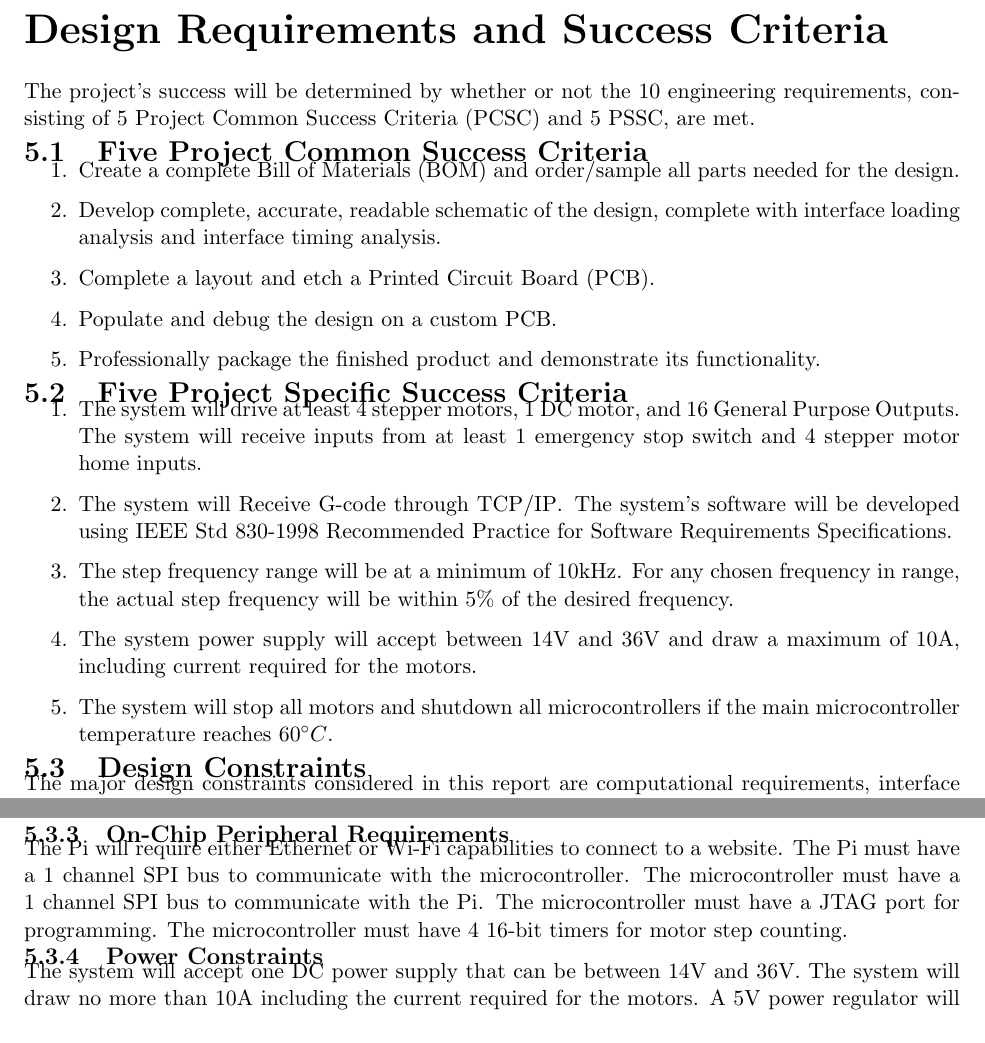
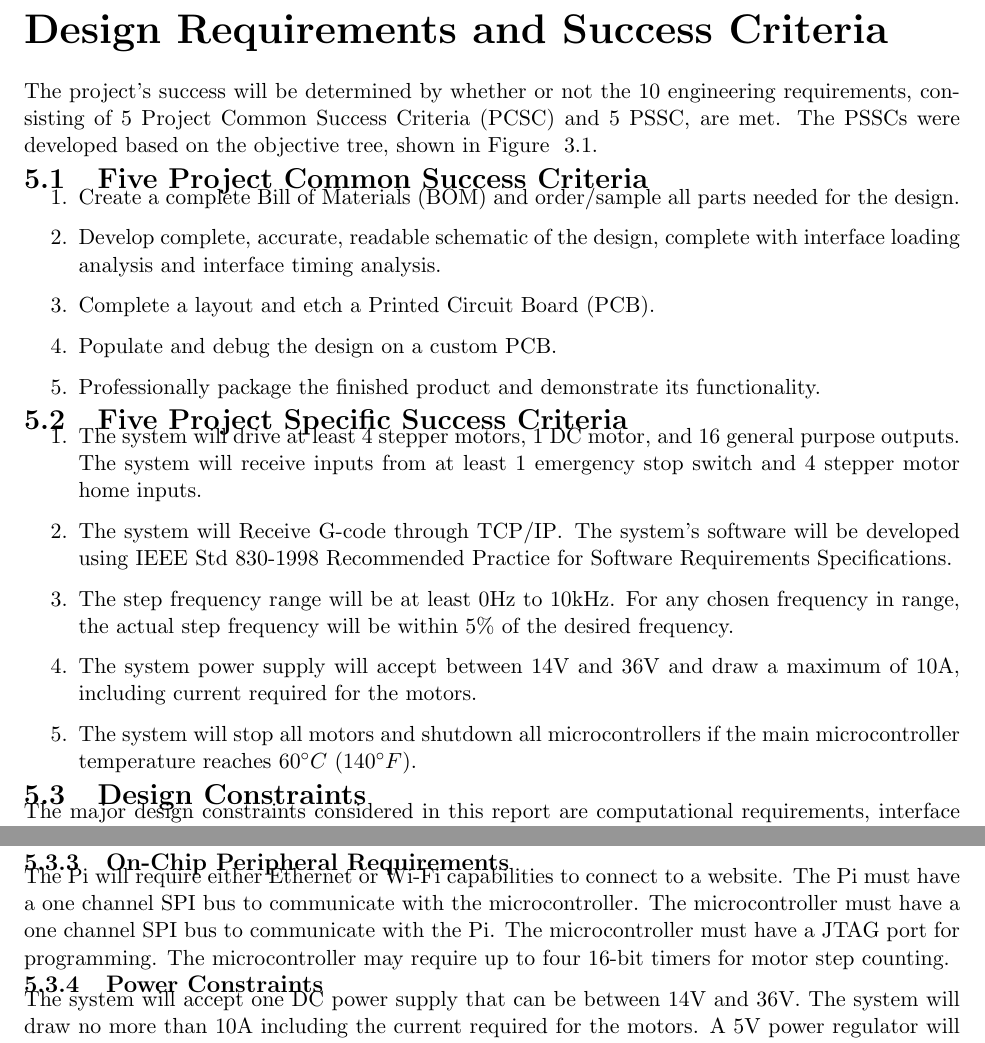
Before and after one commit to emilton/project-reports, a LaTeX thesis (final-report/main.tex, which reads final-report/design-requirements.tex): two parts of pages 14 and 15 of 51, joined at a grey line, cut so that both start at the same text. Compiled offline with pdfLaTeX.

Commit message:
Cleaned up the design requirements document.

```diff
--- a/final-report/design-requirements.tex
+++ b/final-report/design-requirements.tex
@@ -1,5 +1,6 @@
 \chapter{Design Requirements and Success Criteria}
 The project's success will be determined by whether or not the 10 engineering requirements, consisting of 5 \gls{pcsc} and 5 \gls{pssc}, are met.
+The \gls{pssc}s were developed based on the objective tree, shown in Figure ~\ref{fig:o-tree}.
 
 \section{Five Project Common Success Criteria}
 \begin{enumerate}
@@ -13,14 +14,14 @@ The project's success will be determined by whether or not the 10 engineering re
 \section{Five Project Specific Success Criteria}
 \label{sec:psscs}
 \begin{enumerate}
-	\item The system will drive at least 4 stepper motors, 1 DC motor, and 16 General Purpose Outputs.
+	\item The system will drive at least 4 stepper motors, 1 DC motor, and 16 general purpose outputs.
 The system will receive inputs from at least 1 emergency stop switch and 4 stepper motor home inputs.
 	\item The system will Receive G-code through \gls{tcpip}.
 The system’s software will be developed using IEEE Std 830-1998 Recommended Practice for Software Requirements Specifications.
-	\item The step frequency range will be at a minimum of 10kHz.
+	\item The step frequency range will be at least 0Hz to 10kHz.
 For any chosen frequency in range, the actual step frequency will be within 5\% of the desired frequency.
 	\item The system power supply will accept between 14V and 36V and draw a maximum of 10A, including current required for the motors.
-	\item The system will stop all motors and shutdown all microcontrollers if the main microcontroller temperature reaches $60^{\circ}C$.
+	\item The system will stop all motors and shutdown all microcontrollers if the main microcontroller temperature reaches $60^{\circ}C$ ($140^{\circ}F$).
 \end{enumerate}
 
 \section{Design Constraints}
@@ -49,10 +50,10 @@ To protect the \gls{pi} and microcontroller, opto-isolators will be used at the
 
 \subsection{On-Chip Peripheral Requirements}
 The \gls{pi} will require either Ethernet or Wi-Fi capabilities to connect to a website.
-The \gls{pi} must have a 1 channel \gls{spi} bus to communicate with the microcontroller.
-The microcontroller must have a 1 channel \gls{spi} bus to communicate with the \gls{pi}.
+The \gls{pi} must have a one channel \gls{spi} bus to communicate with the microcontroller.
+The microcontroller must have a one channel \gls{spi} bus to communicate with the \gls{pi}.
 The microcontroller must have a JTAG port for programming.
-The microcontroller must have 4 16-bit timers for motor step counting.
+The microcontroller may require up to four 16-bit timers for motor step counting.
 
 \subsection{Power Constraints}
 The system will accept one DC power supply that can be between 14V and 36V.
```
Also changed, not shown: final-report/introduction.tex (+1 -1 lines).
